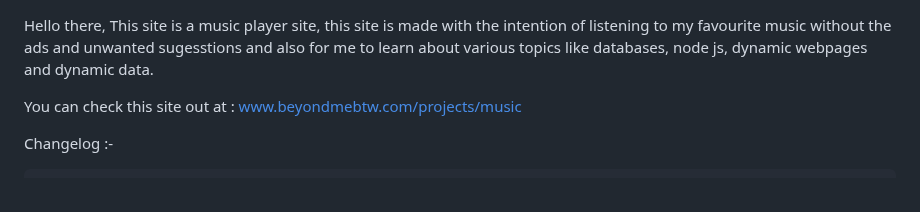
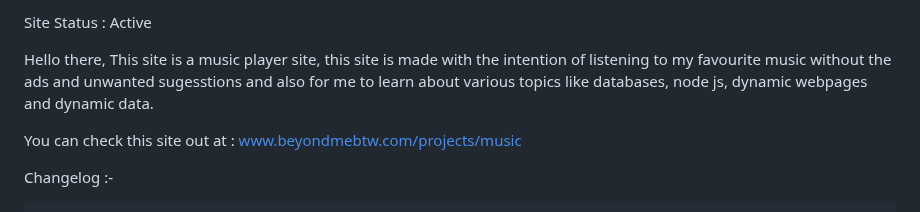
Before and after one commit to pranav1211/Beyondmebtw, a Markdown page: projects/music/Readme.md, the part around the change. Rendered like a GitHub page.

Commit message:
12/28/2023

```diff
--- a/projects/music/Readme.md
+++ b/projects/music/Readme.md
@@ -1,3 +1,5 @@
+Site Status : Active
+
 Hello there, This site is a music player site, this site is made with the intention of listening to my favourite music without the ads and unwanted sugesstions and also for me to learn about various topics like databases, node js, dynamic webpages and dynamic data.
 
 You can check this site out at : www.beyondmebtw.com/projects/music
```
